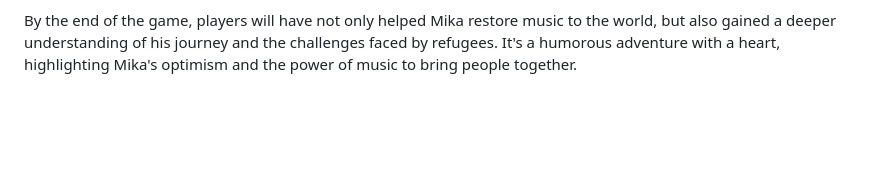
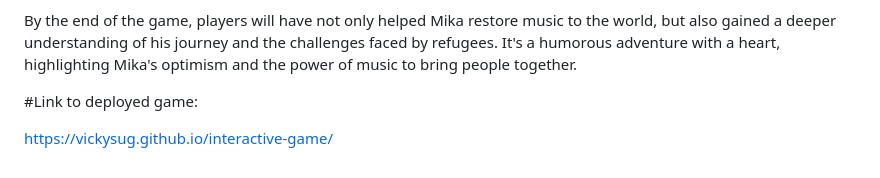
Before and after one commit to Vickysug/interactive-game, a Markdown page: README.md, the part around the change. Rendered like a GitHub page; blank space fills up the shorter version.

Commit message:
added delpoyed link to README

```diff
--- a/README.md
+++ b/README.md
@@ -39,3 +39,7 @@ Mika's Refugee Memoir: Funny, heartwarming stories about his childhood experienc
 Mika's Mixtape Mayhem: Mini-games based on Mika's musical career, like composing a hit single or performing a high-energy concert.
 
 By the end of the game, players will have not only helped Mika restore music to the world, but also gained a deeper understanding of his journey and the challenges faced by refugees. It's a humorous adventure with a heart, highlighting Mika's optimism and the power of music to bring people together.
+
+#Link to deployed game:
+
+https://vickysug.github.io/interactive-game/
```
